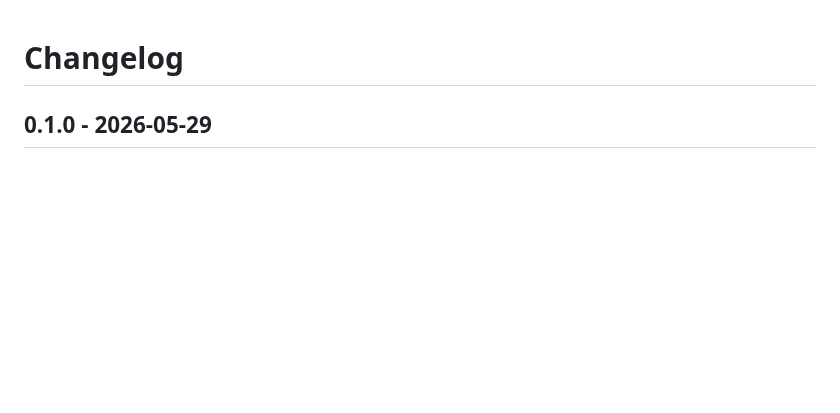
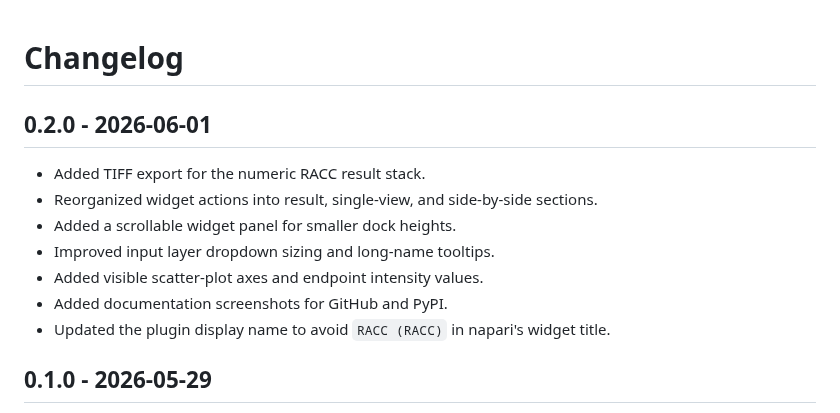
Before and after one commit to rensutheart/napari-racc, a Markdown page: CHANGELOG.md, the part around the change. Rendered like a GitHub page; blank space fills up the shorter version.

```diff
--- a/CHANGELOG.md
+++ b/CHANGELOG.md
@@ -1,4 +1,14 @@
 # Changelog
+
+## 0.2.0 - 2026-06-01
+
+- Added TIFF export for the numeric RACC result stack.
+- Reorganized widget actions into result, single-view, and side-by-side sections.
+- Added a scrollable widget panel for smaller dock heights.
+- Improved input layer dropdown sizing and long-name tooltips.
+- Added visible scatter-plot axes and endpoint intensity values.
+- Added documentation screenshots for GitHub and PyPI.
+- Updated the plugin display name to avoid `RACC (RACC)` in napari's widget title.
 
 ## 0.1.0 - 2026-05-29
 
```
Also changed, not shown: README.md (+23 -3 lines), docs/images/racc-side-by-side-mip.png (added), docs/images/racc-side-by-side-volume.png (added), docs/images/racc-widget-controls.png (added), 8 other files.
